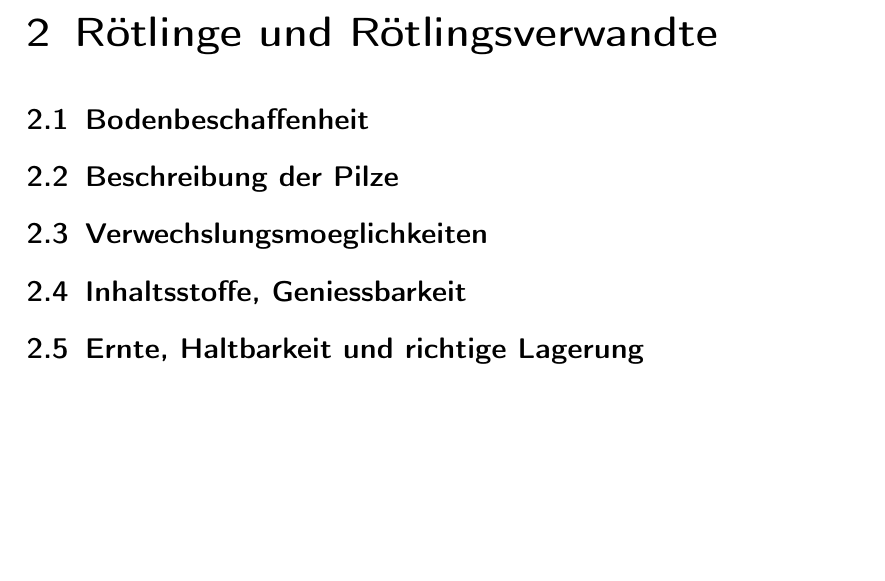
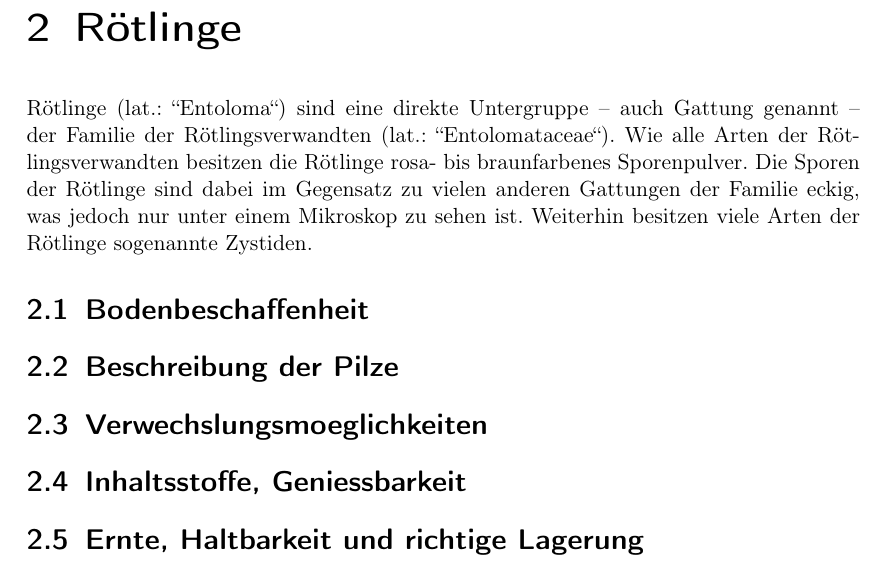
Before and after one commit to kevinnoll/TechDoku, a LaTeX document (dokument.tex): part of page 5 of 6, cut at the place of the change, the shorter picture padded with empty space. Compiled offline with pdfLaTeX.

Commit message:
chapter Rötlinge

```diff
--- a/dokument.tex
+++ b/dokument.tex
@@ -48,7 +48,8 @@ Diese Arbeit befasst sich mit Pizlen und so nem kram. kein scheiss
 \chapter{Vorwort}
 Diese Ausarbeitung ist Bestandteil einer Reihe von Ausarbeitungen, die im Zuge der Vorlesung "'Technische Dokumentation"' entstanden sind. Der Kerngedanke bei der Anfertigung dieser Arbeit ist, zu erlernen, wie man mit fachbezogenen Texten umgeht -- von der Recherche über die Erstellung bis hin zur Anfertigung eines korrekten Literaturverzeichnisses. Unter dem Schirmthema \emph{Heimische Pilze} beschäftigt sich diese Ausarbeitung mit den Rötlingen (lat.: "'Entoloma"'). Es werden unter anderem Kenntnisse über die benötigte Bodenbeschaffenheit, die Beschreibung des Pilzes, die bei Pilzen so wichtigen Verwechslungsmöglichkeiten sowie die Zubereitung vermittelt.
 
-\chapter{Rötlinge und Rötlingsverwandte}
+\chapter{Rötlinge}
+Rötlinge (lat.: "'Entoloma"') sind eine direkte Untergruppe -- auch Gattung genannt -- der Familie der Rötlingsverwandten (lat.: "'Entolomataceae"'). Wie alle Arten der Rötlingsverwandten besitzen die Rötlinge rosa- bis braunfarbenes Sporenpulver. Die Sporen der Rötlinge sind dabei im Gegensatz zu vielen anderen Gattungen der Familie eckig, was jedoch nur unter einem Mikroskop zu sehen ist. Weiterhin besitzen viele Arten der Rötlinge sogenannte Zystiden.
 \section{Bodenbeschaffenheit}
 \section{Beschreibung der Pilze}
 \section{Verwechslungsmoeglichkeiten}
```
Also changed, not shown: dokument.tex (2 more changed lines).
